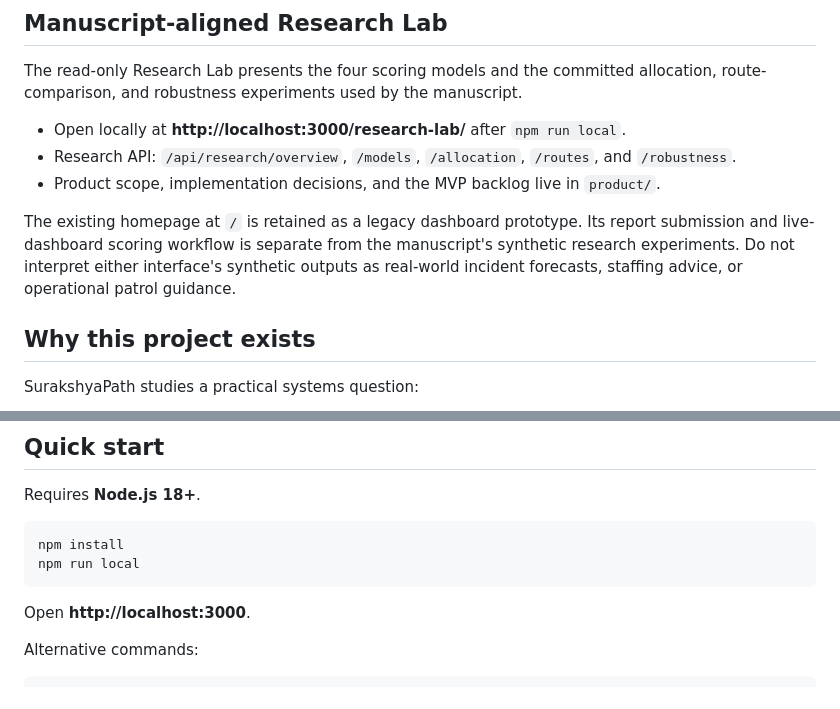
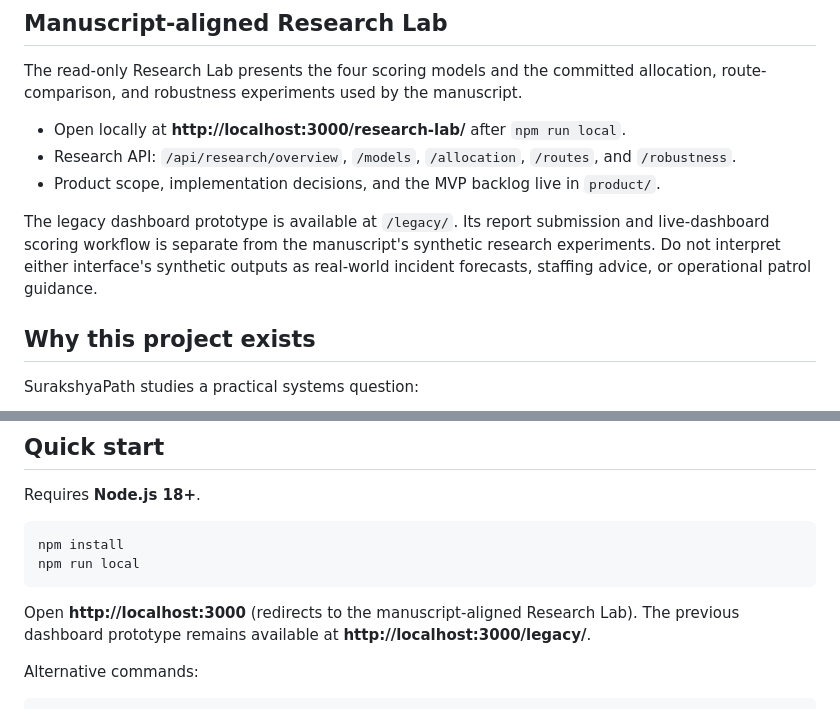
Before and after one commit to dripshakbachhar/SurakshyaPath, a Markdown page: README.md, 2 parts joined by grey strips. Drawn GitHub-style.

Commit message:
docs(readme): document research lab as primary entry point

````diff
--- a/README.md
+++ b/README.md
@@ -12,7 +12,7 @@ The read-only Research Lab presents the four scoring models and the committed al
 - Research API: `/api/research/overview`, `/models`, `/allocation`, `/routes`, and `/robustness`.
 - Product scope, implementation decisions, and the MVP backlog live in `product/`.
 
-The existing homepage at `/` is retained as a legacy dashboard prototype. Its report submission and live-dashboard scoring workflow is separate from the manuscript's synthetic research experiments. Do not interpret either interface's synthetic outputs as real-world incident forecasts, staffing advice, or operational patrol guidance.
+The legacy dashboard prototype is available at `/legacy/`. Its report submission and live-dashboard scoring workflow is separate from the manuscript's synthetic research experiments. Do not interpret either interface's synthetic outputs as real-world incident forecasts, staffing advice, or operational patrol guidance.
 
 ## Why this project exists
 
@@ -91,7 +91,7 @@ npm install
 npm run local
 ```
 
-Open **http://localhost:3000**.
+Open **http://localhost:3000** (redirects to the manuscript-aligned Research Lab). The previous dashboard prototype remains available at **http://localhost:3000/legacy/**.
 
 Alternative commands:
 
````
